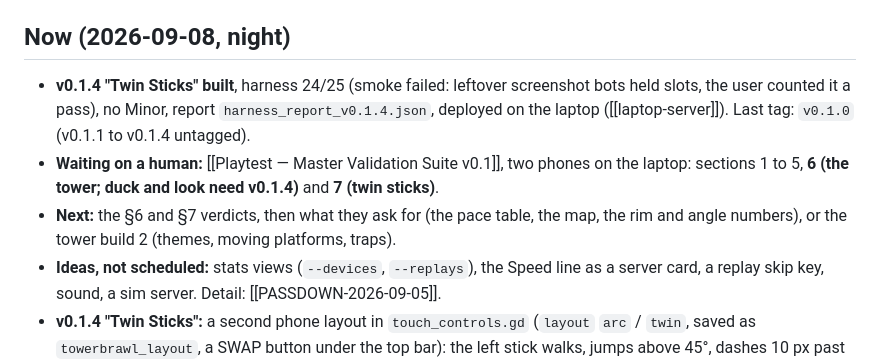
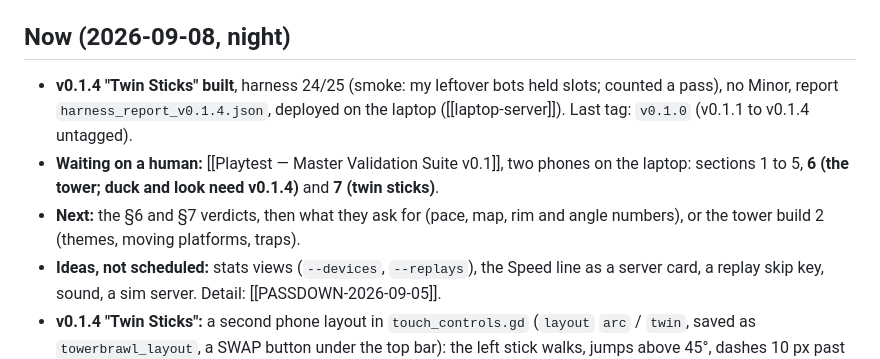
Before and after one commit to nemr118/tower_brawl, a Markdown page: docs/PASSDOWN.md, the part around the change. GitHub-like rendering.

Commit message:
docs: PASSDOWN under the cap
Co-Authored-By: Claude Fable 5.1 <noreply@anthropic.com>
Claude-Session: https://claude.ai/code/session_012ephJ3hJGGSoPpVrjczQ5i

```diff
--- a/docs/PASSDOWN.md
+++ b/docs/PASSDOWN.md
@@ -6,9 +6,9 @@ tags: [handoff]
 Godot 4.7 web game (4-player LAN brawler), Python WebSocket relay; `docs/` is the Obsidian vault. Kickoff reads: `CLAUDE.md`, this file, the newest page in `Patch Notes/`, [[Commands]]. History: [[Changelog]]. Deep dives: `docs/reference/`. Closed: [[closed]].
 
 ## Now (2026-09-08, night)
-- **v0.1.4 "Twin Sticks" built**, harness 24/25 (smoke failed: leftover screenshot bots held slots, the user counted it a pass), no Minor, report `harness_report_v0.1.4.json`, deployed on the laptop ([[laptop-server]]). Last tag: `v0.1.0` (v0.1.1 to v0.1.4 untagged).
+- **v0.1.4 "Twin Sticks" built**, harness 24/25 (smoke: my leftover bots held slots; counted a pass), no Minor, report `harness_report_v0.1.4.json`, deployed on the laptop ([[laptop-server]]). Last tag: `v0.1.0` (v0.1.1 to v0.1.4 untagged).
 - **Waiting on a human:** [[Playtest — Master Validation Suite v0.1]], two phones on the laptop: sections 1 to 5, **6 (the tower; duck and look need v0.1.4)** and **7 (twin sticks)**.
-- **Next:** the §6 and §7 verdicts, then what they ask for (the pace table, the map, the rim and angle numbers), or the tower build 2 (themes, moving platforms, traps).
+- **Next:** the §6 and §7 verdicts, then what they ask for (pace, map, rim and angle numbers), or the tower build 2 (themes, moving platforms, traps).
 - **Ideas, not scheduled:** stats views (`--devices`, `--replays`), the Speed line as a server card, a replay skip key, sound, a sim server. Detail: [[PASSDOWN-2026-09-05]].
 - **v0.1.4 "Twin Sticks":** a second phone layout in `touch_controls.gd` (`layout` `arc` / `twin`, saved as `towerbrawl_layout`, a SWAP button under the top bar): the left stick walks, jumps above 45°, dashes 10 px past its rim, ducks straight down (that rim = the drop-through); the right stick aims and shoots past its rim; SPEC in the corner. The v0.1.3 duck flickered every frame (a shape change costs one floor frame): `DUCK_GRACE_S` 0.1 in `player.gd`. Tools: `webshot.py`, `duck_probe.gd`. See [[v0.1.4 - Twin Sticks]].
 - **v0.1.3 "The Tower":** the arena is a tower, 640 x 1080, walls outside the screen, a hole in the floor and the ceiling, two side passages, one-way ledges every 70 px, built from `arena_layouts.gd` at load; a camera that follows up and down, duck (`FLAG_DUCK` 0x40), look (1.5 s hold, 200 px), off-screen markers, the shift off (`ARENA_SHIFT_ENABLED`), the pacing table. See [[v0.1.3 - The Tower]], [[arena-tower]].
```
